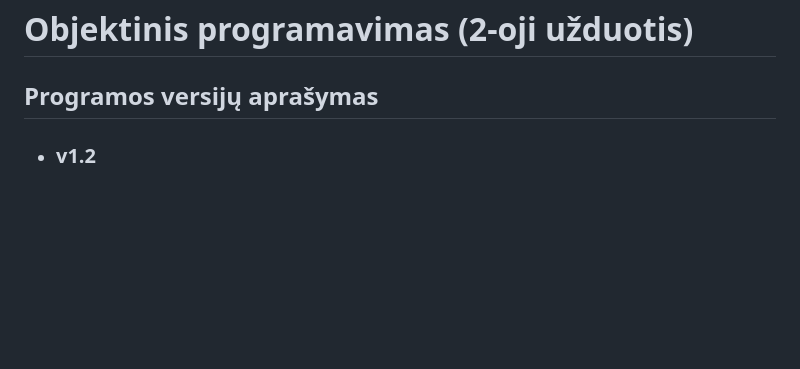
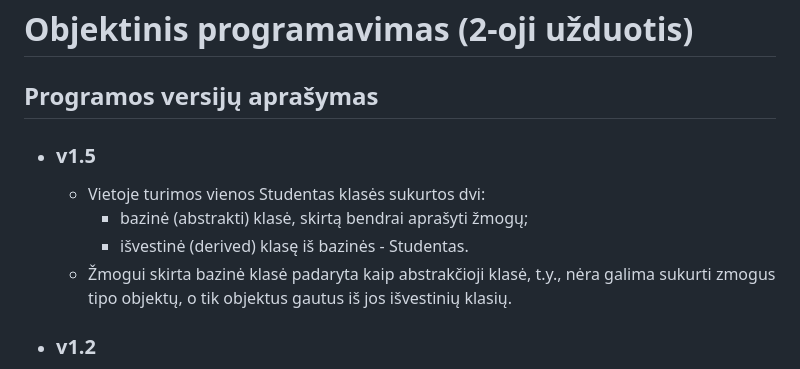
Before and after one commit to eglejaseviciute/oop-3uzduotis, a Markdown page: README.md, the part around the change. Drawn GitHub-style; blank space fills up the shorter version.

Commit message:
Patvarkytas README.md failas

```diff
--- a/README.md
+++ b/README.md
@@ -1,5 +1,11 @@
 # Objektinis programavimas (2-oji užduotis)
 ## **Programos versijų aprašymas**
+* ### v1.5
+  * Vietoje turimos vienos Studentas klasės sukurtos dvi:
+     * bazinė (abstrakti) klasė, skirtą bendrai aprašyti žmogų;
+     * išvestinė (derived) klasę iš bazinės - Studentas.
+  * Žmogui skirta bazinė klasė padaryta kaip abstrakčioji klasė, t.y., nėra galima sukurti zmogus tipo objektų, o tik objektus gautus iš jos išvestinių klasių.
+
 
 * ### v1.2
   * Realizuoti visi reikiami ***"Rule of three"*** ir ***įvesties/išvesties operatoriai*** turimai Studentas klasei.
```
